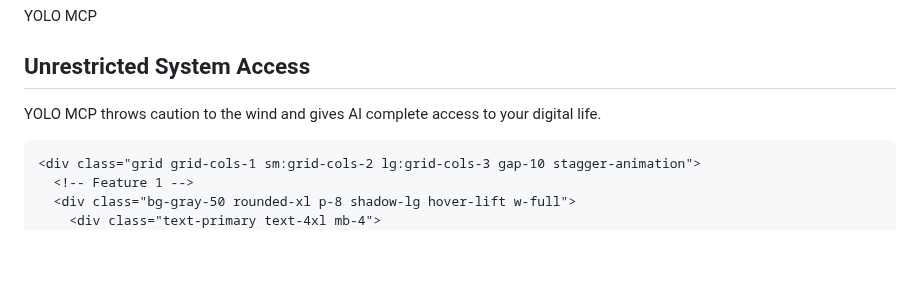
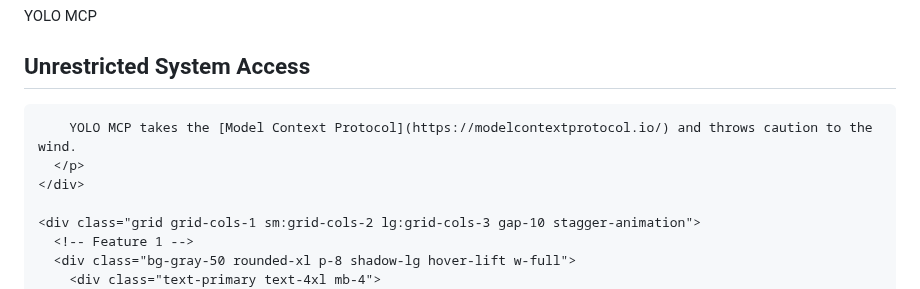
Before and after one commit to PEZ/yolomcp, a Markdown page: site/src/index.md, the part around one of its changes. GitHub-like rendering; blank space fills up the shorter version.

Commit message:
Model Context Protocol wasn't mentioned

```diff
--- a/site/src/index.md
+++ b/site/src/index.md
@@ -47,7 +47,8 @@ layout: base.njk
     <div class="text-center mb-16 animate-on-scroll max-w-3xl mx-auto">
       <h2 class="text-3xl md:text-4xl font-bold mb-4 gradient-text">Unrestricted System Access</h2>
       <p class="text-xl text-gray-600">
-        YOLO MCP throws caution to the wind and gives AI complete access to your digital life.
+
+        YOLO MCP takes the [Model Context Protocol](https://modelcontextprotocol.io/) and throws caution to the wind.
       </p>
     </div>
 
```
Also changed, not shown: other parts of site/src/index.md (+1 -1 lines).
